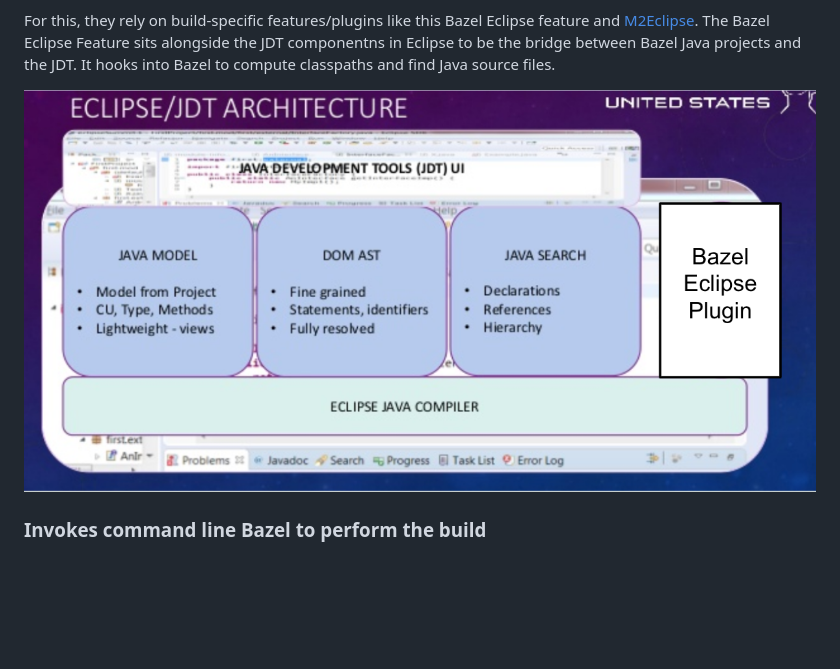
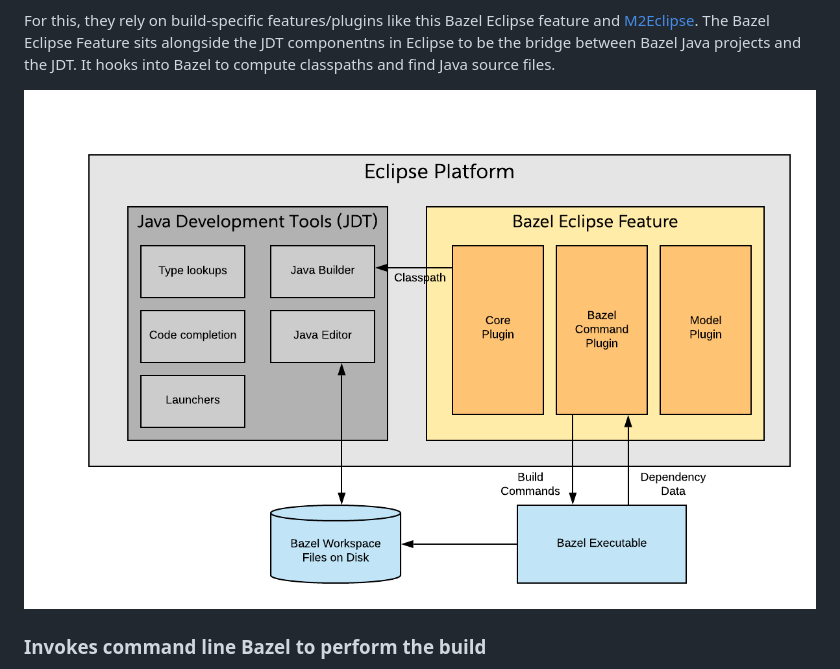
Before and after one commit to salesforce/bazel-eclipse, a Markdown page: docs/dev/architecture.md, the part around the change. Rendered like a GitHub page; pictures changed too: docs/dev/BEF_Arch.png (added), docs/dev/bazel_eclipse_feature_arch.png (deleted); blank space fills up the shorter version.

```diff
--- a/docs/dev/architecture.md
+++ b/docs/dev/architecture.md
@@ -55,7 +55,7 @@ The Bazel Eclipse Feature sits alongside the JDT componentns in Eclipse to be th
   Bazel Java projects and the JDT.
 It hooks into Bazel to compute classpaths and find Java source files.
 
-![Bazel Eclipse Feature and JDT Architecture Diagram](bazel_eclipse_feature_arch.png)
+![Bazel Eclipse Feature and JDT Architecture Diagram](BEF_Arch.png)
 
 
 ### Invokes command line Bazel to perform the build
```
Also changed, not shown: README.md (+2 -0 lines), docs/bef_fullimage.png (added), docs/bef_importdialog.png (added), docs/bef_importstart.png (added).
